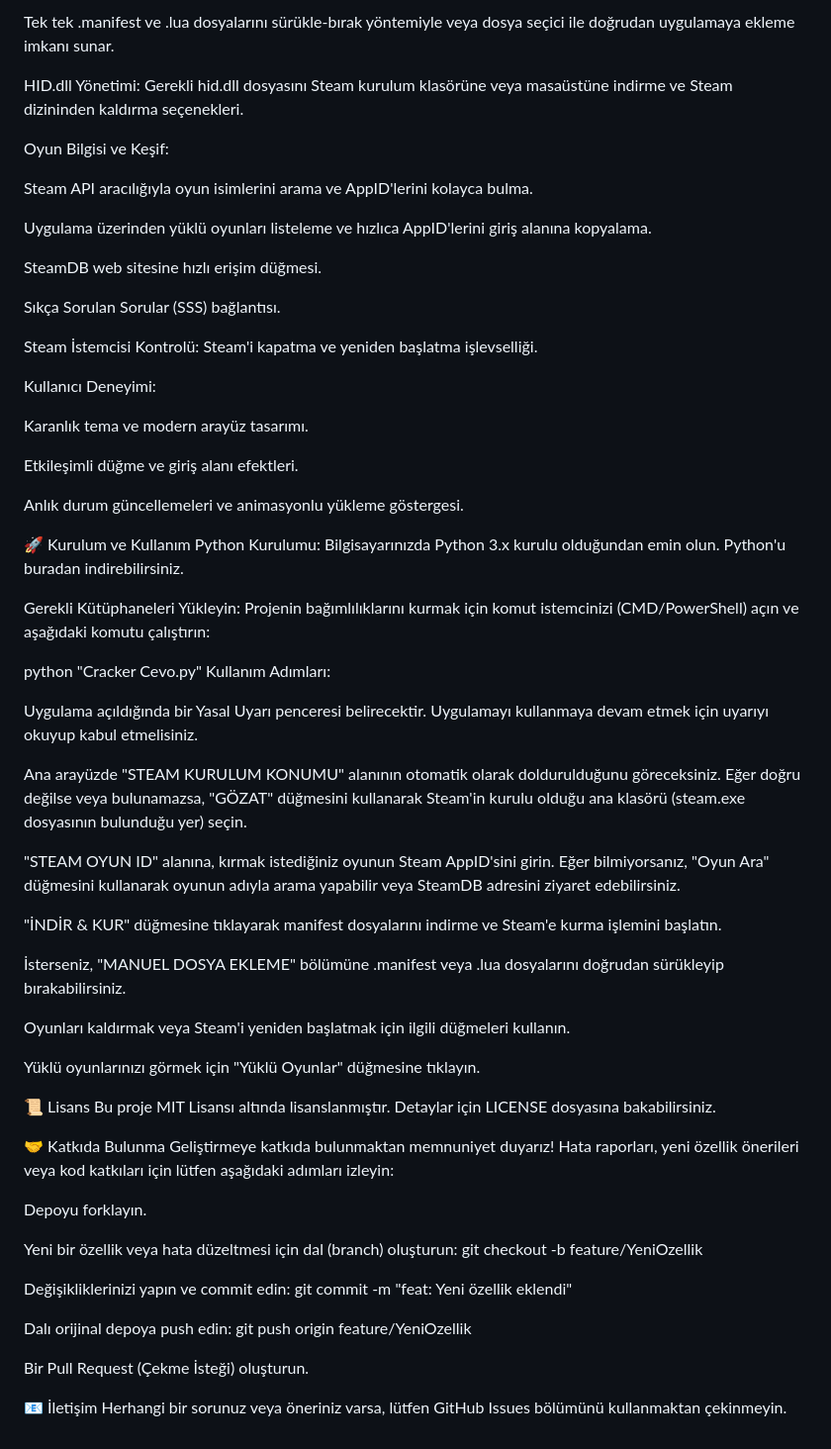
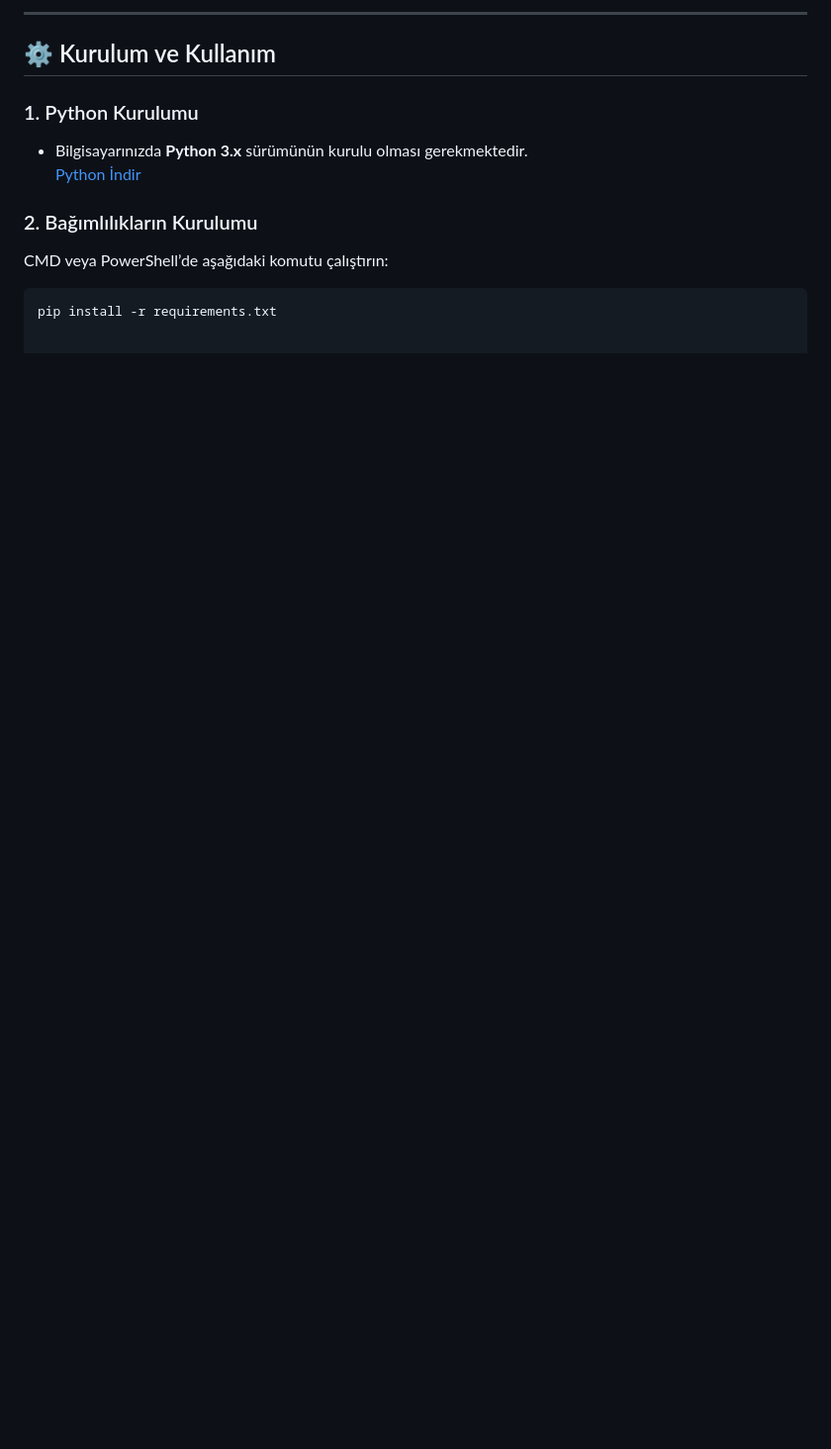
Before and after one commit to toprak1224/Toprak-Steam-Cracker, a Markdown page: README.md, the part around one of its changes. Shown at 99% size. Drawn GitHub-style; blank space fills up the shorter version.

````diff
--- a/README.md
+++ b/README.md
@@ -57,68 +77,14 @@ ZIP dosyalarını (.zip) seçerek içerisindeki manifest ve LUA dosyalarını ot
 
-Tek tek .manifest ve .lua dosyalarını sürükle-bırak yöntemiyle veya dosya seçici ile doğrudan uygulamaya ekleme imkanı sunar.
+---
 
-HID.dll Yönetimi: Gerekli hid.dll dosyasını Steam kurulum klasörüne veya masaüstüne indirme ve Steam dizininden kaldırma seçenekleri.
+## ⚙️ Kurulum ve Kullanım
 
-Oyun Bilgisi ve Keşif:
+### 1. Python Kurulumu
+- Bilgisayarınızda **Python 3.x** sürümünün kurulu olması gerekmektedir.
+  [Python İndir](https://www.python.org/downloads/)
 
-Steam API aracılığıyla oyun isimlerini arama ve AppID'lerini kolayca bulma.
+### 2. Bağımlılıkların Kurulumu
+CMD veya PowerShell’de aşağıdaki komutu çalıştırın:
 
-Uygulama üzerinden yüklü oyunları listeleme ve hızlıca AppID'lerini giriş alanına kopyalama.
-
-SteamDB web sitesine hızlı erişim düğmesi.
-
-Sıkça Sorulan Sorular (SSS) bağlantısı.
-
-Steam İstemcisi Kontrolü: Steam'i kapatma ve yeniden başlatma işlevselliği.
-
-Kullanıcı Deneyimi:
-
-Karanlık tema ve modern arayüz tasarımı.
-
-Etkileşimli düğme ve giriş alanı efektleri.
-
-Anlık durum güncellemeleri ve animasyonlu yükleme göstergesi.
-
-🚀 Kurulum ve Kullanım
-Python Kurulumu: Bilgisayarınızda Python 3.x kurulu olduğundan emin olun.
-Python'u buradan indirebilirsiniz.
-
-Gerekli Kütüphaneleri Yükleyin: Projenin bağımlılıklarını kurmak için komut istemcinizi (CMD/PowerShell) açın ve aşağıdaki komutu çalıştırın:
-
-
-
-python "Cracker Cevo.py"
-Kullanım Adımları:
-
-Uygulama açıldığında bir Yasal Uyarı penceresi belirecektir. Uygulamayı kullanmaya devam etmek için uyarıyı okuyup kabul etmelisiniz.
-
-Ana arayüzde "STEAM KURULUM KONUMU" alanının otomatik olarak doldurulduğunu göreceksiniz. Eğer doğru değilse veya bulunamazsa, "GÖZAT" düğmesini kullanarak Steam'in kurulu olduğu ana klasörü (steam.exe dosyasının bulunduğu yer) seçin.
-
-"STEAM OYUN ID" alanına, kırmak istediğiniz oyunun Steam AppID'sini girin. Eğer bilmiyorsanız, "Oyun Ara" düğmesini kullanarak oyunun adıyla arama yapabilir veya SteamDB adresini ziyaret edebilirsiniz.
-
-"İNDİR & KUR" düğmesine tıklayarak manifest dosyalarını indirme ve Steam'e kurma işlemini başlatın.
-
-İsterseniz, "MANUEL DOSYA EKLEME" bölümüne .manifest veya .lua dosyalarını doğrudan sürükleyip bırakabilirsiniz.
-
-Oyunları kaldırmak veya Steam'i yeniden başlatmak için ilgili düğmeleri kullanın.
-
-Yüklü oyunlarınızı görmek için "Yüklü Oyunlar" düğmesine tıklayın.
-
-📜 Lisans
-Bu proje MIT Lisansı altında lisanslanmıştır. Detaylar için LICENSE dosyasına bakabilirsiniz.
-
-🤝 Katkıda Bulunma
-Geliştirmeye katkıda bulunmaktan memnuniyet duyarız! Hata raporları, yeni özellik önerileri veya kod katkıları için lütfen aşağıdaki adımları izleyin:
-
-Depoyu forklayın.
-
-Yeni bir özellik veya hata düzeltmesi için dal (branch) oluşturun: git checkout -b feature/YeniOzellik
-
-Değişikliklerinizi yapın ve commit edin: git commit -m "feat: Yeni özellik eklendi"
-
-Dalı orijinal depoya push edin: git push origin feature/YeniOzellik
-
-Bir Pull Request (Çekme İsteği) oluşturun.
-
-📧 İletişim
-Herhangi bir sorunuz veya öneriniz varsa, lütfen GitHub Issues bölümünü kullanmaktan çekinmeyin.
+```bash
+pip install -r requirements.txt
````
Also changed, not shown: other parts of README.md (+49 -29 lines).
